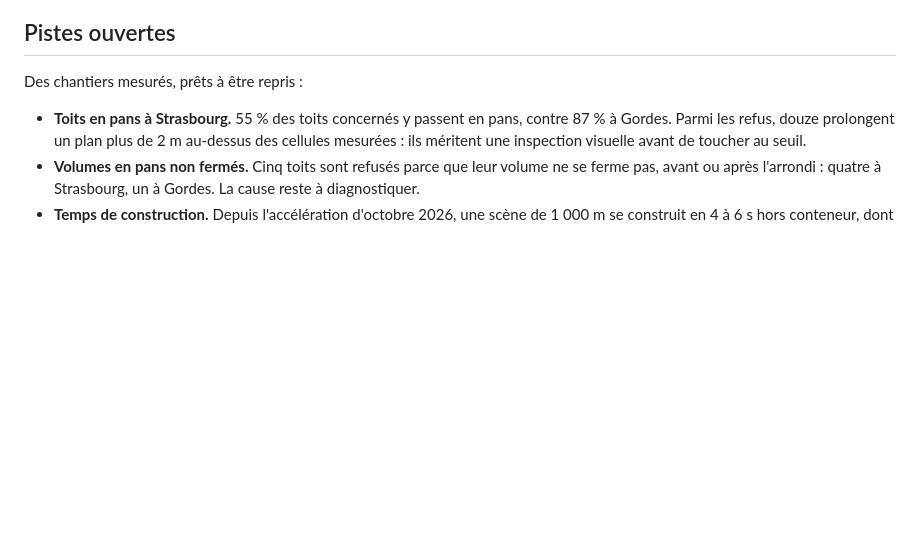
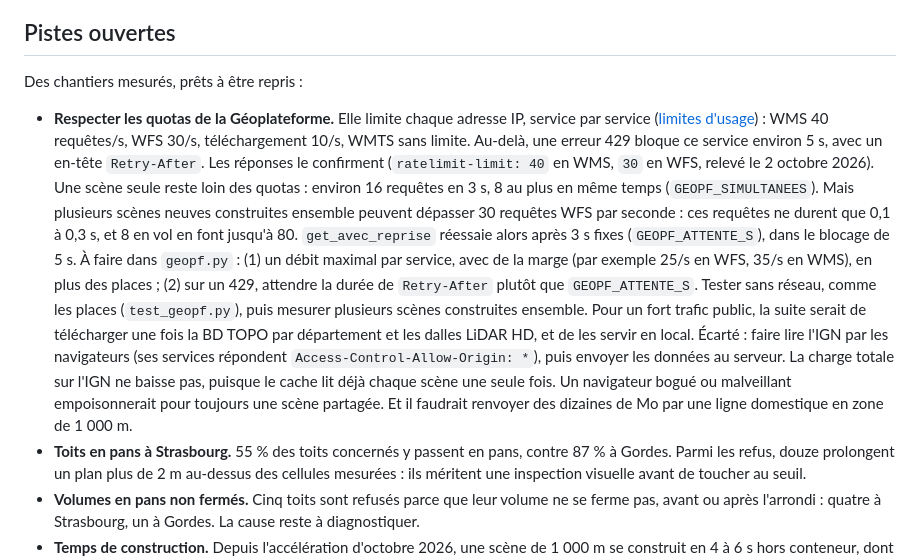
Before and after one commit to gclement47/vue-3d-ign, a Markdown page: CONTRIBUTING.md, the part around the change. Drawn GitHub-style; blank space fills up the shorter version.

Commit message:
docs: piste ouverte, respecter les quotas de la Géoplateforme
La Géoplateforme limite chaque adresse IP : WMS 40 requêtes/s, WFS 30/s,
téléchargement 10/s, WMTS sans limite ; au-delà, une erreur 429 bloque le
service environ 5 s (Retry-After). Plusieurs scènes neuves construites
ensemble peuvent dépasser 30 requêtes WFS par seconde, et la reprise après
3 s fixes retombe dans le blocage. La piste décrit le débit par service et
l'attente de Retry-After à faire dans geopf.py, et pourquoi faire lire l'IGN
par les navigateurs a été écarté.

```diff
--- a/CONTRIBUTING.md
+++ b/CONTRIBUTING.md
@@ -545,6 +545,30 @@ Pièges déjà rencontrés, à reconnaître vite :
 
 Des chantiers mesurés, prêts à être repris :
 
+- **Respecter les quotas de la Géoplateforme.** Elle limite chaque adresse IP,
+  service par service ([limites
+  d'usage](https://cartes.gouv.fr/aide/fr/guides-utilisateur/utiliser-les-services-de-la-geoplateforme/limites-d-usage/)) :
+  WMS 40 requêtes/s, WFS 30/s, téléchargement 10/s, WMTS sans limite. Au-delà,
+  une erreur 429 bloque ce service environ 5 s, avec un en-tête `Retry-After`.
+  Les réponses le confirment (`ratelimit-limit: 40` en WMS, `30` en WFS,
+  relevé le 2 octobre 2026). Une scène seule reste loin des quotas : environ
+  16 requêtes en 3 s, 8 au plus en même temps (`GEOPF_SIMULTANEES`). Mais
+  plusieurs scènes neuves construites ensemble peuvent dépasser 30 requêtes
+  WFS par seconde : ces requêtes ne durent que 0,1 à 0,3 s, et 8 en vol en
+  font jusqu'à 80. `get_avec_reprise` réessaie alors après 3 s fixes
+  (`GEOPF_ATTENTE_S`), dans le blocage de 5 s. À faire dans `geopf.py` :
+  (1) un débit maximal par service, avec de la marge (par exemple 25/s en
+  WFS, 35/s en WMS), en plus des places ; (2) sur un 429, attendre la durée
+  de `Retry-After` plutôt que `GEOPF_ATTENTE_S`. Tester sans réseau, comme
+  les places (`test_geopf.py`), puis mesurer plusieurs scènes construites
+  ensemble. Pour un fort trafic public, la suite serait de télécharger une
+  fois la BD TOPO par département et les dalles LiDAR HD, et de les servir en
+  local. Écarté : faire lire l'IGN par les navigateurs (ses services
+  répondent `Access-Control-Allow-Origin: *`), puis envoyer les données au
+  serveur. La charge totale sur l'IGN ne baisse pas, puisque le cache lit
+  déjà chaque scène une seule fois. Un navigateur bogué ou malveillant
+  empoisonnerait pour toujours une scène partagée. Et il faudrait renvoyer
+  des dizaines de Mo par une ligne domestique en zone de 1 000 m.
 - **Toits en pans à Strasbourg.** 55 % des toits concernés y passent en pans,
   contre 87 % à Gordes. Parmi les refus, douze prolongent un plan plus de 2 m
   au-dessus des cellules mesurées : ils méritent une inspection visuelle avant
```
